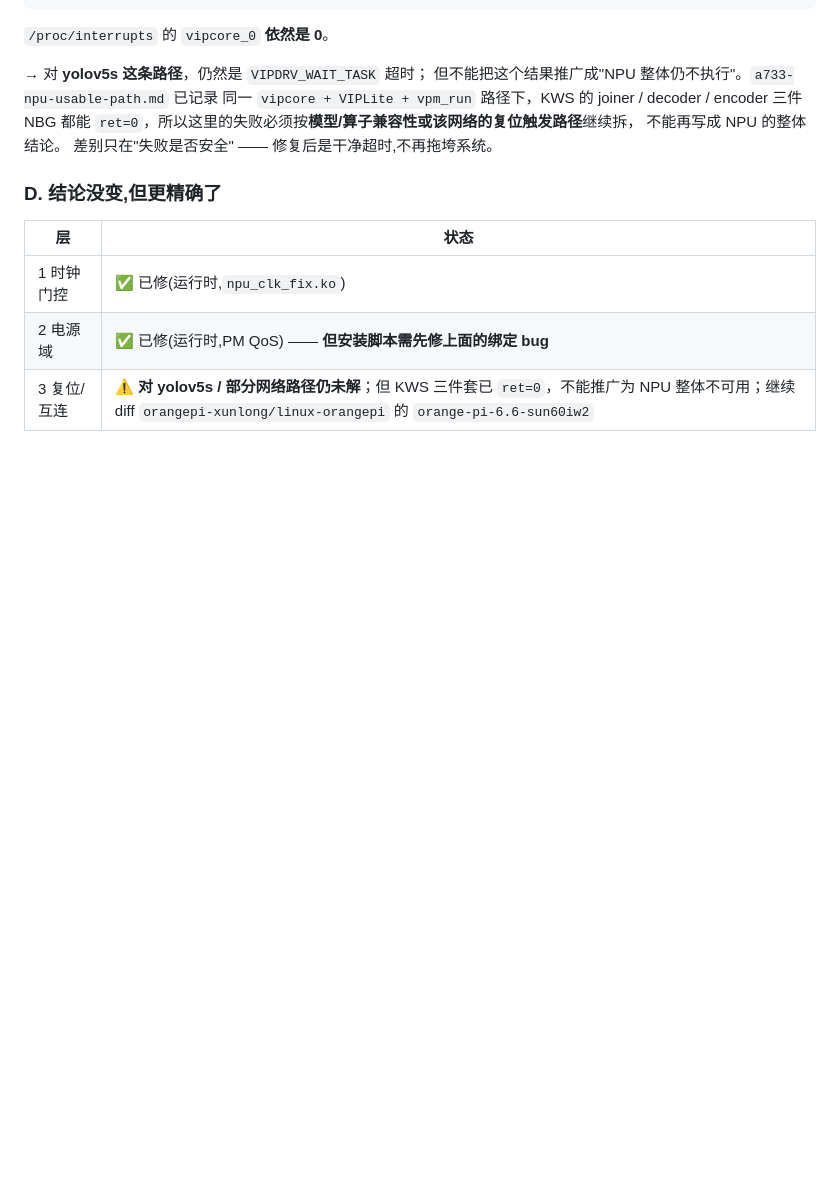
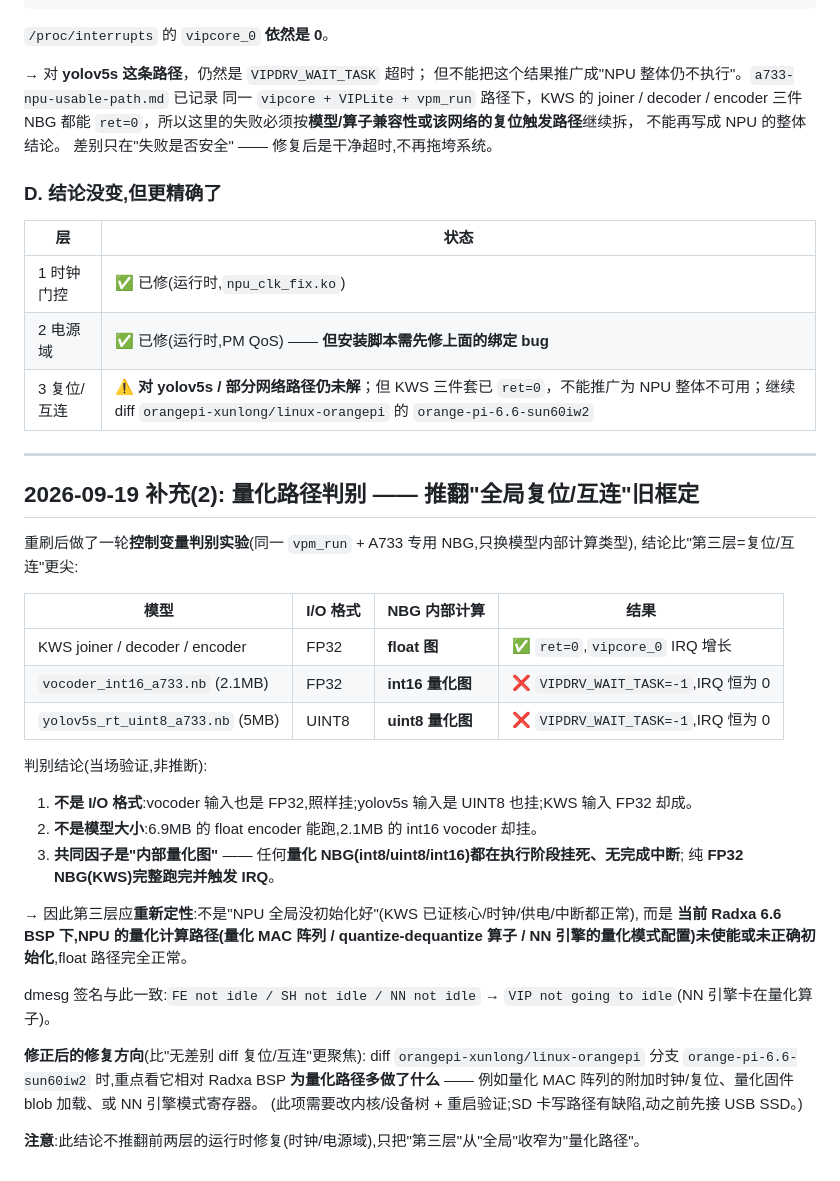
Before and after one commit to lilyco-42/radxa_utlra, a Markdown page: docs/a733-npu-three-layer-rootcause.md, the part around the change. Drawn GitHub-style; blank space fills up the shorter version.

Commit message:
docs(npu): 量化路径判别 —— 推翻全局复位/互连旧框定，定位为量化计算路径未使能

```diff
--- a/docs/a733-npu-three-layer-rootcause.md
+++ b/docs/a733-npu-three-layer-rootcause.md
@@ -179,3 +179,35 @@ fail to run network, status=-1
 | 1 时钟门控 | ✅ 已修(运行时,`npu_clk_fix.ko`) |
 | 2 电源域 | ✅ 已修(运行时,PM QoS) —— **但安装脚本需先修上面的绑定 bug** |
 | 3 复位/互连 | ⚠️ **对 yolov5s / 部分网络路径仍未解**；但 KWS 三件套已 `ret=0`，不能推广为 NPU 整体不可用；继续 diff `orangepi-xunlong/linux-orangepi` 的 `orange-pi-6.6-sun60iw2` |
+
+---
+
+## 2026-09-19 补充(2): 量化路径判别 —— 推翻"全局复位/互连"旧框定
+
+重刷后做了一轮**控制变量判别实验**(同一 `vpm_run` + A733 专用 NBG,只换模型内部计算类型),
+结论比"第三层=复位/互连"更尖:
+
+| 模型 | I/O 格式 | **NBG 内部计算** | 结果 |
+|---|---|---|---|
+| KWS joiner / decoder / encoder | FP32 | **float 图** | ✅ `ret=0`,`vipcore_0` IRQ 增长 |
+| `vocoder_int16_a733.nb` (2.1MB) | FP32 | **int16 量化图** | ❌ `VIPDRV_WAIT_TASK=-1`,IRQ 恒为 0 |
+| `yolov5s_rt_uint8_a733.nb` (5MB) | UINT8 | **uint8 量化图** | ❌ `VIPDRV_WAIT_TASK=-1`,IRQ 恒为 0 |
+
+判别结论(当场验证,非推断):
+
+1. **不是 I/O 格式**:vocoder 输入也是 FP32,照样挂;yolov5s 输入是 UINT8 也挂;KWS 输入 FP32 却成。
+2. **不是模型大小**:6.9MB 的 float encoder 能跑,2.1MB 的 int16 vocoder 却挂。
+3. **共同因子是"内部量化图"** —— 任何**量化 NBG(int8/uint8/int16)都在执行阶段挂死、无完成中断**;
+   纯 **FP32 NBG(KWS)完整跑完并触发 IRQ**。
+
+→ 因此第三层应**重新定性**:不是"NPU 全局没初始化好"(KWS 已证核心/时钟/供电/中断都正常),
+而是 **当前 Radxa 6.6 BSP 下,NPU 的量化计算路径(量化 MAC 阵列 / quantize-dequantize 算子 / NN 引擎的量化模式配置)未使能或未正确初始化**,float 路径完全正常。
+
+dmesg 签名与此一致:`FE not idle / SH not idle / NN not idle` → `VIP not going to idle`(NN 引擎卡在量化算子)。
+
+**修正后的修复方向**(比"无差别 diff 复位/互连"更聚焦):
+diff `orangepi-xunlong/linux-orangepi` 分支 `orange-pi-6.6-sun60iw2` 时,重点看它相对 Radxa BSP
+**为量化路径多做了什么** —— 例如量化 MAC 阵列的附加时钟/复位、量化固件 blob 加载、或 NN 引擎模式寄存器。
+(此项需要改内核/设备树 + 重启验证;SD 卡写路径有缺陷,动之前先接 USB SSD。)
+
+**注意**:此结论不推翻前两层的运行时修复(时钟/电源域),只把"第三层"从"全局"收窄为"量化路径"。
```
